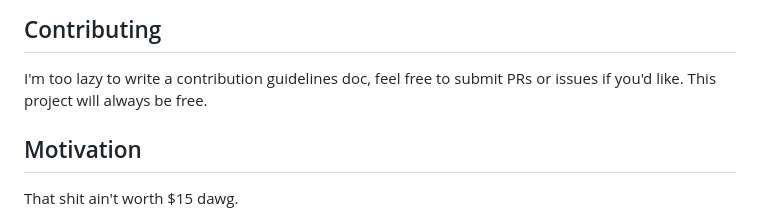
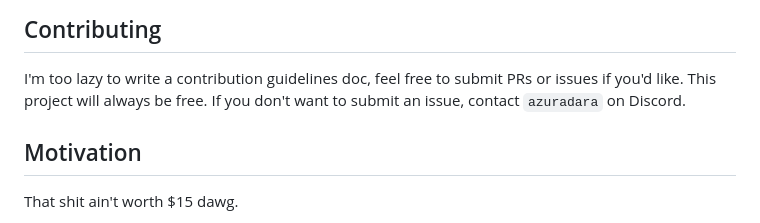
Before and after one commit to azuradara/neo-act-plugin, a Markdown page: README.md, the part around the change. Rendered like a GitHub page.

```diff
--- a/README.md
+++ b/README.md
@@ -66,6 +66,7 @@ You can even use one provided in our github from [Overlays](https://github.com/a
 ## Contributing
 
 I'm too lazy to write a contribution guidelines doc, feel free to submit PRs or issues if you'd like. This project will always be free.
+If you don't want to submit an issue, contact `azuradara` on Discord.
 
 ## Motivation
 
```
